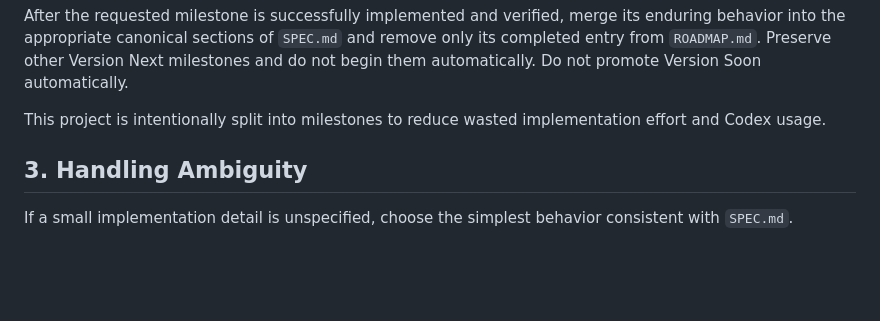
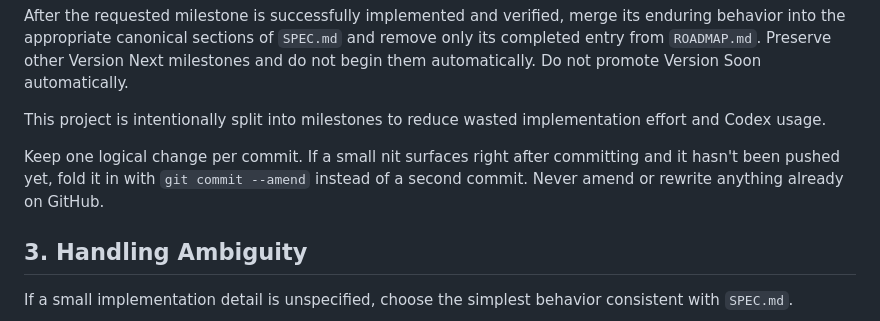
Before and after one commit to ajpri/No-Part-Finance, a Markdown page: AGENTS.md, the part around the change. Rendered like a GitHub page; blank space fills up the shorter version.

Commit message:
Prefer amending small nits into unpushed commits

```diff
--- a/AGENTS.md
+++ b/AGENTS.md
@@ -29,6 +29,8 @@ Do not prebuild features from later milestones.
 After the requested milestone is successfully implemented and verified, merge its enduring behavior into the appropriate canonical sections of `SPEC.md` and remove only its completed entry from `ROADMAP.md`. Preserve other Version Next milestones and do not begin them automatically. Do not promote Version Soon automatically.
 
 This project is intentionally split into milestones to reduce wasted implementation effort and Codex usage.
+
+Keep one logical change per commit. If a small nit surfaces right after committing and it hasn't been pushed yet, fold it in with `git commit --amend` instead of a second commit. Never amend or rewrite anything already on GitHub.
 
 ## 3. Handling Ambiguity
 
```
